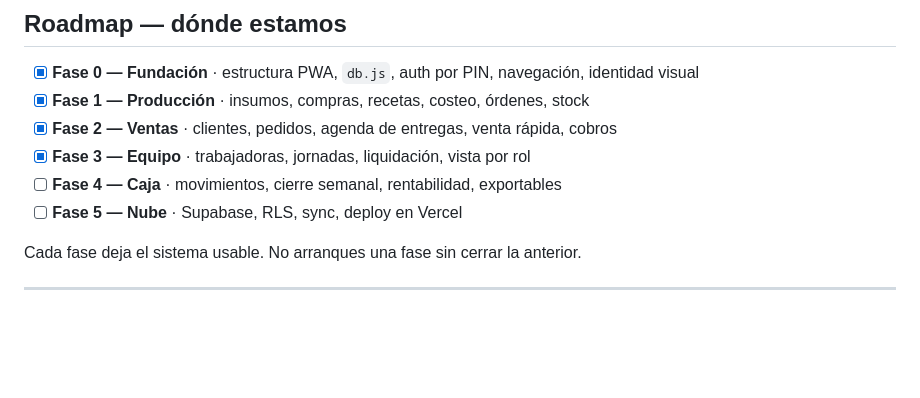
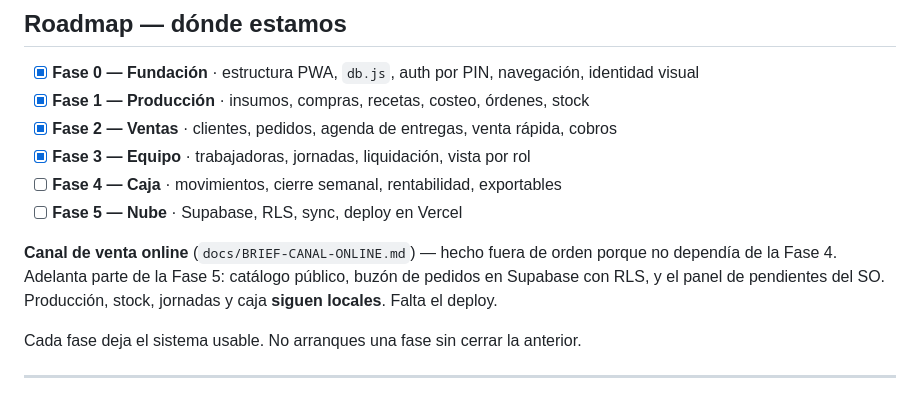
Before and after one commit to escue9/manos-libres, a Markdown page: CLAUDE.md, the part around the change. GitHub-like rendering; blank space fills up the shorter version.

Commit message:
El canal web queda anotado en el roadmap
Se hizo fuera del orden de fases porque no dependía de la Fase 4. Conviene que
quede escrito para no confundir a quien lea el roadmap y vea Supabase andando
con la Fase 5 sin empezar.

Co-Authored-By: Claude Opus 5 <noreply@anthropic.com>

```diff
--- a/CLAUDE.md
+++ b/CLAUDE.md
@@ -134,6 +134,11 @@ Al portar un mockup:
 - [ ] **Fase 4 — Caja** · movimientos, cierre semanal, rentabilidad, exportables
 - [ ] **Fase 5 — Nube** · Supabase, RLS, sync, deploy en Vercel
 
+**Canal de venta online** (`docs/BRIEF-CANAL-ONLINE.md`) — hecho fuera de orden
+porque no dependía de la Fase 4. Adelanta parte de la Fase 5: catálogo público,
+buzón de pedidos en Supabase con RLS, y el panel de pendientes del SO.
+Producción, stock, jornadas y caja **siguen locales**. Falta el deploy.
+
 Cada fase deja el sistema usable. No arranques una fase sin cerrar la anterior.
 
 ---
```
